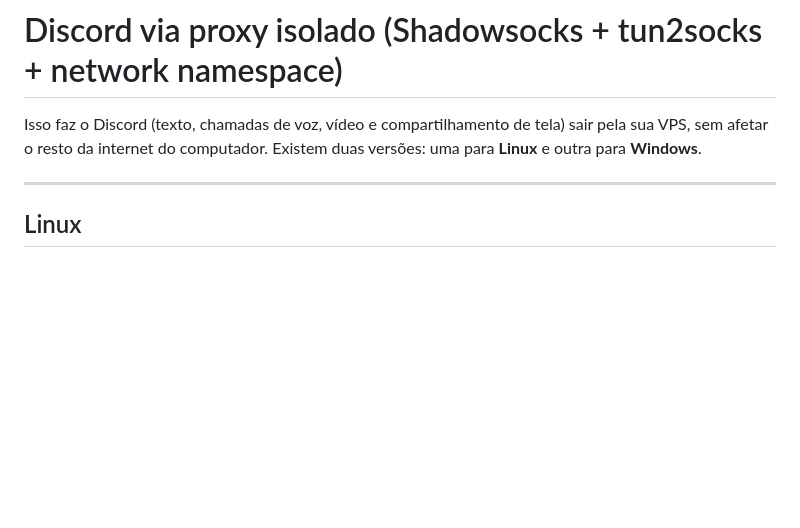
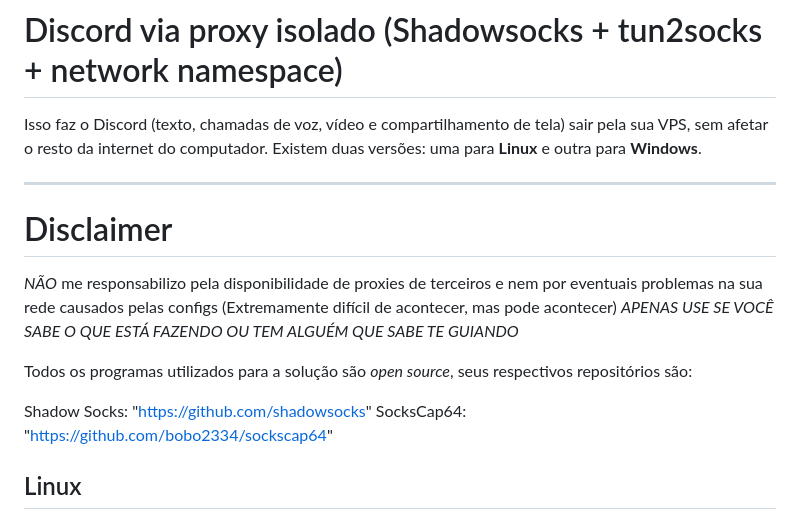
Before and after one commit to JoseGabrielm/proxy-bypass, a Markdown page: README.md, the part around the change. Drawn GitHub-style; blank space fills up the shorter version.

Commit message:
Add disclaimer about third-party proxies usage
Added a disclaimer regarding third-party proxies and usage guidance.

```diff
--- a/README.md
+++ b/README.md
@@ -5,6 +5,16 @@ sair pela sua VPS, sem afetar o resto da internet do computador. Existem duas
 versões: uma para **Linux** e outra para **Windows**.
 
 ---
+# Disclaimer
+*NÃO* me responsabilizo pela disponibilidade de proxies de terceiros e nem por eventuais problemas na sua rede
+causados pelas configs (Extremamente difícil de acontecer, mas pode acontecer)
+*APENAS USE SE VOCÊ SABE O QUE ESTÁ FAZENDO OU TEM ALGUÉM QUE SABE TE GUIANDO*
+
+Todos os programas utilizados para a solução são _open source_, seus respectivos repositórios são:
+
+Shadow Socks: "https://github.com/shadowsocks"
+SocksCap64: "https://github.com/bobo2334/sockscap64"
+
 
 ## Linux
 
```
